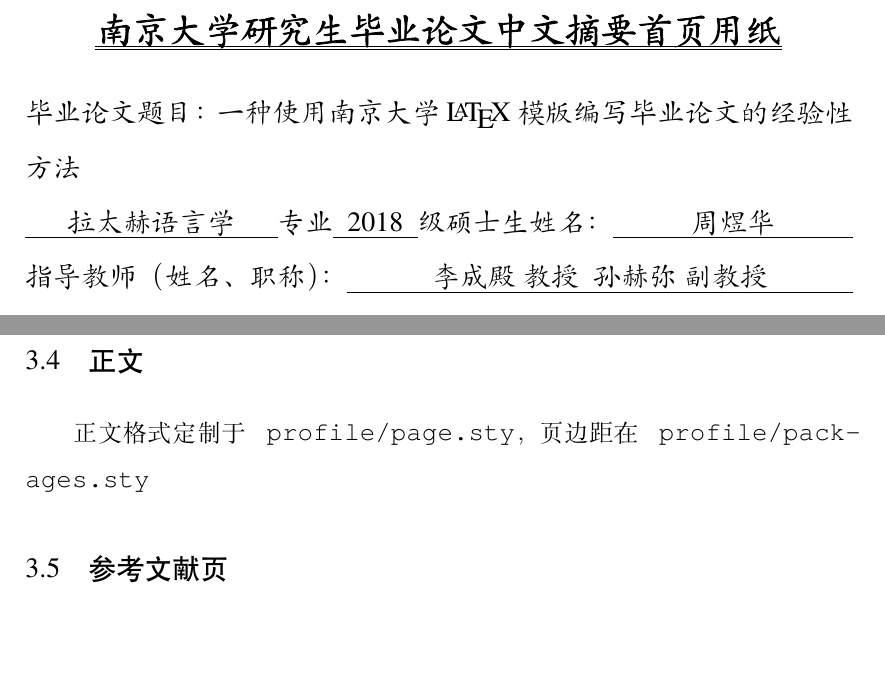
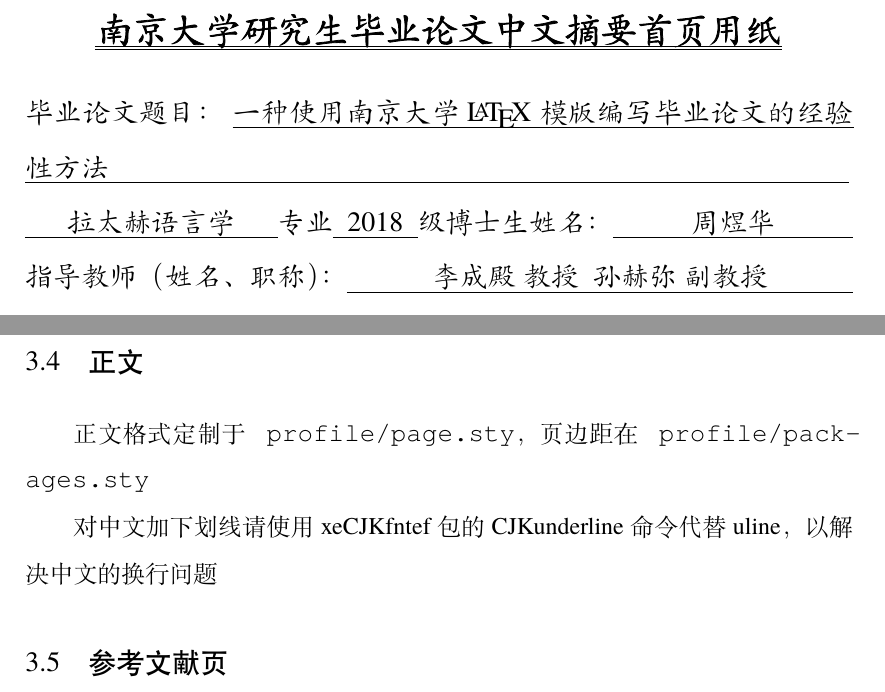
Before and after one commit to nju-lug/NJUThesis, a LaTeX thesis (njuthesis.tex, which reads chapters/Layout.tex, njuthesis.cls, profile/abstract.sty): two parts of pages 3 and 19 of 38 before the commit and two parts of pages 5 and 21 of 40 after it, joined at a grey line, cut so that both start at the same text, the shorter picture padded with empty space. Compiled offline with XeLaTeX; a missing font is replaced by an installed copy or a similar font.

Commit message:
feat: 给博士模板增加了国家图书馆封面

```diff
--- a/chapters/Layout.tex
+++ b/chapters/Layout.tex
@@ -87,6 +87,8 @@
 
 正文格式定制于\texttt{profile/page.sty}，页边距在\texttt{profile/packages.sty}
 
+对中文加下划线请使用xeCJKfntef包的CJKunderline命令代替uline，以解决中文的换行问题
+
 \section{参考文献页}
 
 需要使用biber手动编译才会显示，具体内容参考\cref{chap:reference}
--- a/njuthesis.cls
+++ b/njuthesis.cls
@@ -76,9 +76,22 @@
   MentorBTitle      .tl_set:N     =   \nju_mentor_b_title,
   MentorBTitleEN    .tl_set:N     =   \nju_mentor_b_title_en,
 
-  % 日期
+  % 提交日期
   SubmitDate        .tl_set:N     =   \nju_submit_date,
-  DefenseDate       .tl_set:N     =   \nju_defense_date,
+
+  % 答辩
+  DefendDate        .tl_set:N     =   \nju_defend_date,
+  ReviewerChairman  .tl_set:N     =   \nju_reviewer_chairman,
+  ReviewerA         .tl_set:N     =   \nju_reviewer_a,
+  ReviewerB         .tl_set:N     =   \nju_reviewer_b,
+  ReviewerC         .tl_set:N     =   \nju_reviewer_c,
+  ReviewerD         .tl_set:N     =   \nju_reviewer_d,
+
+  % 国家图书馆封面相关
+  Classification    .tl_set:N     =   \nju_classification,
+  SecurityLevel     .tl_set:N     =   \nju_securitylevel,
+  UDC               .tl_set:N     =   \nju_udc,
+  MentorInfo        .tl_set:N     =   \nju_mentor_info,
 }
 
 \NewDocumentCommand \njusetup { m }
--- a/njuthesis.tex
+++ b/njuthesis.tex
@@ -18,7 +18,7 @@
 \documentclass[
     titlelength=2,% 选择标题行数，范围是1~3
     secondmentor=true,% 无第二导师请注释此项
-    degree=mg,% ug: 本科, mg: 学硕, mf: 专硕, d: 博士
+    degree=d,% ug: 本科, mg: 学硕, mf: 专硕, d: 博士
     type=thesis,% thesis: 毕业论文，design: 毕业设计
     % systemfont=false,% 自定义字体请取消注释此项
     % customlatinfont=windows,% 设置英文字符集
@@ -56,9 +56,20 @@
         MentorBEN = Sun~Hemi,
         MentorBTitle = 副教授,
         MentorBTitleEN = Associate professor,
-        % 日期
+        % 提交日期
         SubmitDate = 2021年8月10日,
-        DefenseDate = 2021年9月19日,
+        % 答辩
+        DefendDate = 2021年9月19日,
+        ReviewerChairman = 阿斯顿~教授,
+        ReviewerA = 电风扇~教授,
+        ReviewerB = 郭德纲~副教授,
+        ReviewerC = 发光体~教授,
+        ReviewerD = 戴菲菲~教授,
+        % 国家图书馆封面相关
+        Classification = 0175.2,
+        SecurityLevel = 限制,
+        UDC = 004.72,
+        MentorInfo = 南京大学计算机科学与技术系~南京市汉口路~22~号~210093,
     }
 }
 
--- a/profile/abstract.sty
+++ b/profile/abstract.sty
@@ -85,8 +85,7 @@
     \tl_set:Nn \tabcolsep {0pt}
     \tl_set:Nn \arraystretch {0.8}
     \noindent
-    % 毕业论文题目：\ \uline{\nju_title} \\ % 下划线有问题
-    毕业论文题目：\ \nju_title \\
+    毕业论文题目：\ \CJKunderline{\nju_title\hfill} \\
     \uline{\makebox[9em]{\nju_major}}专业\uline{\makebox[3em]{\nju_grade}}级
     \str_if_eq:eeTF {\nju_degree} { d } {博}{硕}
     士生姓名：\uline{\hfill\nju_student_name\hfill} \\
--- a/profile/cover.sty
+++ b/profile/cover.sty
@@ -28,35 +28,55 @@
   }
 }
 
+% 判断学位进行命令定义
+\str_if_eq:eeTF {\nju_degree} { ug }
+{
+  % 本科
+  \tl_const:Nn \nju_degree_name {本\hfill 科\hfill }
+
   % 封面下划线
-\cs_new:Npn \nju_cover_underline_ug:nn #1 #2 {
-  \uline{\makebox[#1]{\rm\songti#2}}
-}
-\cs_new:Npn \nju_cover_underline_g:n #1 {
-  \uline{\makebox[215pt]{\rm\kaishu#1}}
+  \cs_new:Npn \nju_cover_underline_ug:nn #1 #2
+  {
+    \CJKunderline{\makebox[#1]{\rm\songti#2}}
   }
 
   % 封面表格边框
-\cs_new:Npn \nju_coverbox_ug:n #1 {
+  \cs_new:Npn \nju_coverbox_ug:n #1
+  {
     \makebox[4.2em][s]{#1}
   }
-\cs_new:Npn \nju_coverbox_g:n #1 {
-  \makebox[6em][s]{#1\hspace{1em}}
 }
-
-% 判断学位
-\str_if_eq:eeTF {\nju_degree} { ug }
-{ \tl_const:Nn \nju_degree_name {本\hfill 科\hfill } } % 本科
 {
   % 本科以外都是研究生
   \tl_const:Nn \nju_degree_name {研\hfill 究\hfill 生\hfill }
 
-  % 研究生类别
+  % 封面下划线
+  \cs_new:Npn \nju_cover_underline_g:n #1
+  {
+    \CJKunderline{\makebox[215pt]{\rm\kaishu#1}}
+  }
+
+  % 封面表格边框
+  \cs_new:Npn \nju_coverbox_g:n #1
+  {
+    \makebox[6em][s]{#1\hspace{1em}}
+  }
+
+  % 研究生分类
   \str_case_e:nn { \nju_degree }
   {
     { mg } { \tl_const:Nn \nju_degree_title {硕士} }
     { mf } { \tl_const:Nn \nju_degree_title {硕士专业} }
-    { d } { \tl_const:Nn \nju_degree_title {博士} }
+    { d }
+    {
+      \tl_const:Nn \nju_degree_title {博士}
+
+      % 封面下划线
+      \cs_new:Npn \nju_cover_underline_nlc:nn #1 #2
+      {
+        \CJKunderline{\makebox[#1]{#2}}
+      }
+    }
   }
 }
 
@@ -158,6 +178,71 @@
   \end{tabular}
 }
 
+% 国家图书馆封面，修改自旧模板
+\tl_new:N \nju_printcoverinfo_nlc
+\tl_set:Nn \nju_printcoverinfo_nlc {
+  \thispagestyle{empty}
+  \pdfbookmark[0]{国家图书馆封面}{nlc}
+  {
+    \hspace{0mm}
+    \vskip -20mm \hskip -15mm
+    \songti\zihao{-4}
+    \makebox[40pt][l]{分类号}
+    \nju_cover_underline_nlc:nn {150pt}{\nju_classification}
+    \hfill
+    \makebox[40pt][l]{密级}
+    \nju_cover_underline_nlc:nn {150pt}{\nju_securitylevel}
+    \vskip 10pt \hskip -15mm
+    \makebox[40pt][l]{UDC}
+    \nju_cover_underline_nlc:nn {150pt}{\nju_udc}
+  }
+  \vskip\stretch{2}
+  \begin{center}
+    \def\ULthickness{1pt}
+    {\kaishu\zihao{-0} 学\hspace{0.5em}位\hspace{0.5em}论\hspace{0.5em}文}
+    {\kaishu\zihao{1}
+    \vskip \stretch{1}
+    \nju_cover_underline_nlc:nn {14em}{\nju_title_a}\\
+    \nju_cover_underline_nlc:nn {14em}{\nju_title_b}\\
+    \nju_cover_underline_nlc:nn {14em}{\nju_title_c}\\
+    }
+    \vskip \stretch{1}
+    {\kaishu\zihao{4}（题名和副题名）}
+    \vskip \stretch{1}
+    {\kaishu\zihao{1}\CJKunderline{\makebox{\nju_student_name}}}
+    \vskip \stretch{1}
+    {\kaishu\zihao{4}（作者姓名）}
+  \end{center}
+  \vskip\stretch{1}
+  {\kaishu\zihao{4}
+    \noindent 指导教师姓名、职务、职称、学位、单位名称及地址%
+    \nju_cover_underline_nlc:nn {94pt}{\nju_mentor_a}\par
+    \noindent\nju_cover_underline_nlc:nn {\textwidth}{%
+    \nju_mentor_info}\par
+    \noindent 申请学位级别%
+    \nju_cover_underline_nlc:nn {8em}{\nju_degree_title}%
+    \noindent 专业名称%
+    \CJKunderline{\hfill\nju_major\hfill}\par% 需要调整下划线长度
+    \noindent 论文提交日期%
+    \nju_cover_underline_nlc:nn {8em}{\nju_submit_date}%
+    论文答辩日期%
+    \CJKunderline{\hfill\nju_defend_date\hfill}\par% 需要调整下划线长度
+    \noindent 学位授予单位和日期\CJKunderline{\hfill}\par
+    \noindent\hfill 答辩委员会主席：%
+    \nju_cover_underline_nlc:nn {9em}{\nju_reviewer_chairman}\par
+    \noindent\hfill 评阅人：%
+    \nju_cover_underline_nlc:nn {9em}{\nju_reviewer_a}\par
+    \noindent\hfill\nju_cover_underline_nlc:nn {9em}{\nju_reviewer_b}\par
+    \noindent\hfill\nju_cover_underline_nlc:nn {9em}{\nju_reviewer_c}\par
+    \noindent\hfill\nju_cover_underline_nlc:nn {9em}{\nju_reviewer_d}\par
+
+    \begin{center}
+      \kaishu\zihao{3}\ 年\ 月\ 日
+    \end{center}
+    }
+  \cleardoublepage
+}
+
 % 绘制封面命令
 \tl_new:N \nju_printcover_ug % 本科封面
 \tl_new:N \nju_printcover_g % 研究生封面
@@ -194,6 +279,11 @@
 
 % 研究生封面
 \tl_set:Nn \nju_printcover_g {
+  % 博士生绘制国家图书馆封面
+  \str_if_eq:eeTF {\nju_degree} { d }
+  { \nju_printcoverinfo_nlc } {}
+
+  % 绘制南大封面
   \thispagestyle{empty}
   \pagenumbering{Roman}
   % Start
@@ -233,7 +323,7 @@
     \bf\kaishu\zihao{3}
     \makebox[6em][s]{学\hfill 号}：\nju_student_id
     \par
-    \makebox[6em][s]{论文答辩日期}：\nju_defense_date
+    \makebox[6em][s]{论文答辩日期}：\nju_defend_date
     \par
     \makebox[6em][s]{指\hfill 导\hfill 教\hfill 师}：\hspace{50mm}（签字）
     \par
--- a/profile/packages.sty
+++ b/profile/packages.sty
@@ -3,6 +3,7 @@
 \RequirePackage{expl3}
 \RequirePackage{ifxetex}
 \RequirePackage{fontspec}
+\RequirePackage{xeCJKfntef} % 加中文下划线
 \RequirePackage[
     top=2.5cm,
     bottom=2.5cm,
```
Lines whose indentation alone changed are shown as unchanged.
